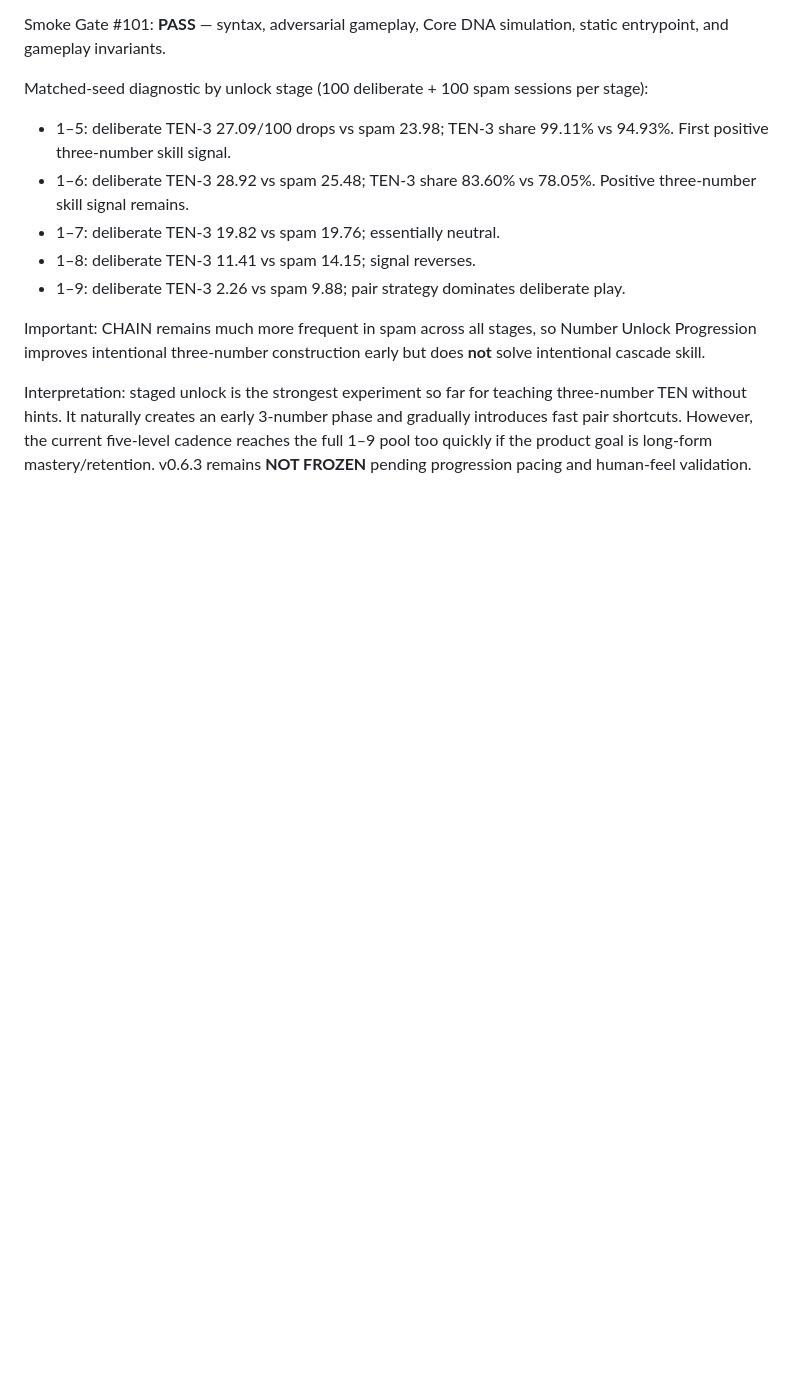
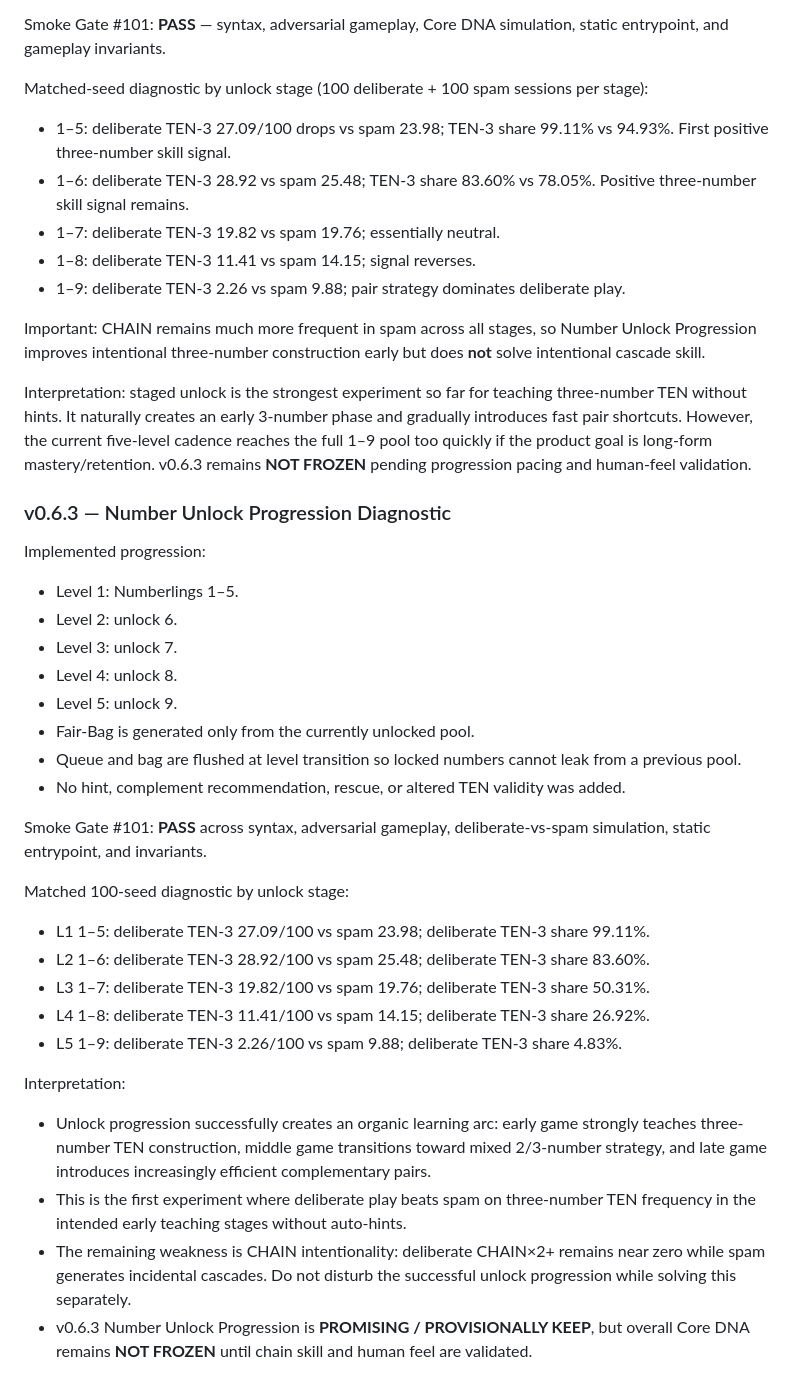
Before and after one commit to wiztechid/ten-drop, a Markdown page: docs/CURRENT.md, the part around the change. Rendered like a GitHub page; blank space fills up the shorter version.

Commit message:
docs: record successful v0.6.3 unlock progression diagnostic

```diff
--- a/docs/CURRENT.md
+++ b/docs/CURRENT.md
@@ -405,3 +405,31 @@ Matched-seed diagnostic by unlock stage (100 deliberate + 100 spam sessions per
 Important: CHAIN remains much more frequent in spam across all stages, so Number Unlock Progression improves intentional three-number construction early but does **not** solve intentional cascade skill.
 
 Interpretation: staged unlock is the strongest experiment so far for teaching three-number TEN without hints. It naturally creates an early 3-number phase and gradually introduces fast pair shortcuts. However, the current five-level cadence reaches the full 1–9 pool too quickly if the product goal is long-form mastery/retention. v0.6.3 remains **NOT FROZEN** pending progression pacing and human-feel validation.
+
+
+### v0.6.3 — Number Unlock Progression Diagnostic
+
+Implemented progression:
+- Level 1: Numberlings 1–5.
+- Level 2: unlock 6.
+- Level 3: unlock 7.
+- Level 4: unlock 8.
+- Level 5: unlock 9.
+- Fair-Bag is generated only from the currently unlocked pool.
+- Queue and bag are flushed at level transition so locked numbers cannot leak from a previous pool.
+- No hint, complement recommendation, rescue, or altered TEN validity was added.
+
+Smoke Gate #101: **PASS** across syntax, adversarial gameplay, deliberate-vs-spam simulation, static entrypoint, and invariants.
+
+Matched 100-seed diagnostic by unlock stage:
+- L1 1–5: deliberate TEN-3 27.09/100 vs spam 23.98; deliberate TEN-3 share 99.11%.
+- L2 1–6: deliberate TEN-3 28.92/100 vs spam 25.48; deliberate TEN-3 share 83.60%.
+- L3 1–7: deliberate TEN-3 19.82/100 vs spam 19.76; deliberate TEN-3 share 50.31%.
+- L4 1–8: deliberate TEN-3 11.41/100 vs spam 14.15; deliberate TEN-3 share 26.92%.
+- L5 1–9: deliberate TEN-3 2.26/100 vs spam 9.88; deliberate TEN-3 share 4.83%.
+
+Interpretation:
+- Unlock progression successfully creates an organic learning arc: early game strongly teaches three-number TEN construction, middle game transitions toward mixed 2/3-number strategy, and late game introduces increasingly efficient complementary pairs.
+- This is the first experiment where deliberate play beats spam on three-number TEN frequency in the intended early teaching stages without auto-hints.
+- The remaining weakness is CHAIN intentionality: deliberate CHAIN×2+ remains near zero while spam generates incidental cascades. Do not disturb the successful unlock progression while solving this separately.
+- v0.6.3 Number Unlock Progression is **PROMISING / PROVISIONALLY KEEP**, but overall Core DNA remains **NOT FROZEN** until chain skill and human feel are validated.
```
